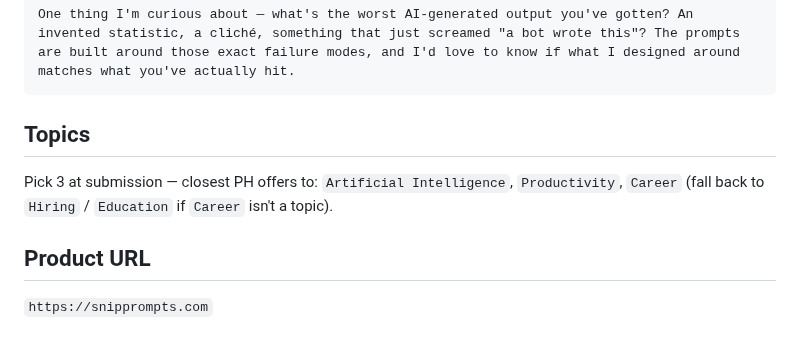
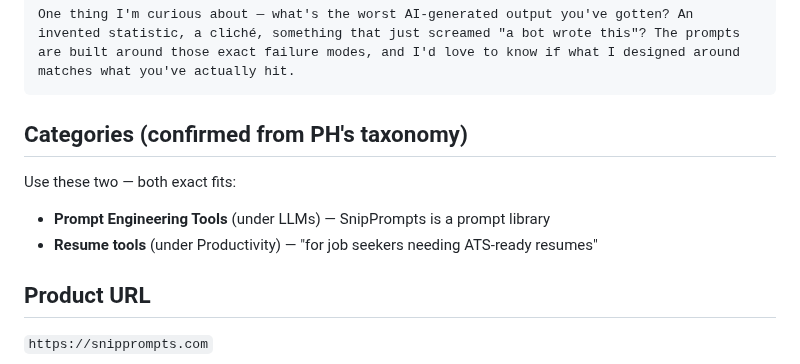
Before and after one commit to Flynnsinclair07/prompt-guide, a Markdown page: product/launch/product-hunt-launch.md, the part around the change. Drawn GitHub-style; blank space fills up the shorter version.

Commit message:
Update PH launch doc with confirmed taxonomy categories
Replaces the original placeholder topic guesses (AI / Productivity /
Career) with the actual PH categories confirmed during Coming Soon
setup: Prompt Engineering Tools (under LLMs) + Resume tools (under
Productivity).

Co-Authored-By: Claude Opus 4.7 (1M context) <noreply@anthropic.com>

````diff
--- a/product/launch/product-hunt-launch.md
+++ b/product/launch/product-hunt-launch.md
@@ -39,9 +39,11 @@ There's also a paid bundle for job hunters who want the deep version (44 prompts
 One thing I'm curious about — what's the worst AI-generated output you've gotten? An invented statistic, a cliché, something that just screamed "a bot wrote this"? The prompts are built around those exact failure modes, and I'd love to know if what I designed around matches what you've actually hit.
 ```
 
-## Topics
+## Categories (confirmed from PH's taxonomy)
 
-Pick 3 at submission — closest PH offers to: `Artificial Intelligence`, `Productivity`, `Career` (fall back to `Hiring` / `Education` if `Career` isn't a topic).
+Use these two — both exact fits:
+- **Prompt Engineering Tools** (under LLMs) — SnipPrompts is a prompt library
+- **Resume tools** (under Productivity) — "for job seekers needing ATS-ready resumes"
 
 ## Product URL
 
````
